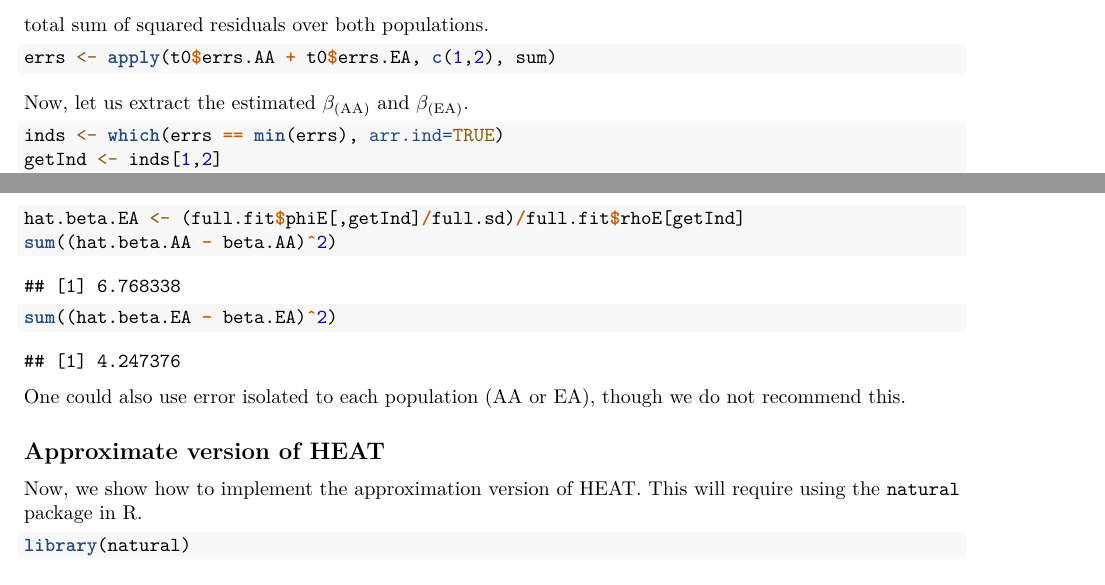
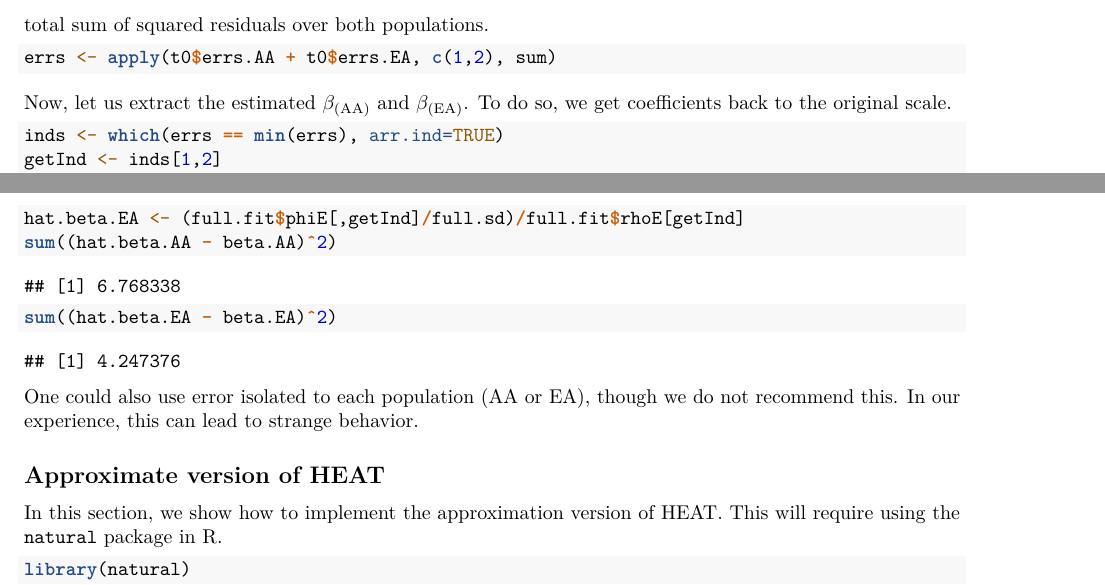
Before and after one commit to ajmolstad/HEATsims, an R Markdown document (Example.Rmd): two parts of pages 4 and 5 of 5, joined at a grey line, cut so that both start at the same text. The pictures show the output file Example.pdf that the author committed with the source.

Commit message:
Update example

````diff
--- a/Example.Rmd
+++ b/Example.Rmd
@@ -103,7 +103,7 @@ Since we just performed cross-validation, we can now determine which tuning para
 ```{r, cache=TRUE}
 errs <- apply(t0$errs.AA + t0$errs.EA, c(1,2), sum)
 ```
-Now, let us extract the estimated $\beta_{\rm (AA)}$ and $\beta_{\rm (EA)}$.
+Now, let us extract the estimated $\beta_{\rm (AA)}$ and $\beta_{\rm (EA)}$. To do so, we get coefficients back to the original scale.
 ```{r, cache=TRUE}
 inds <- which(errs == min(errs), arr.ind=TRUE)
 getInd <- inds[1,2]
@@ -147,11 +147,11 @@ hat.beta.EA <- (full.fit$phiE[,getInd]/full.sd)/full.fit$rhoE[getInd]
 sum((hat.beta.AA - beta.AA)^2)
 sum((hat.beta.EA - beta.EA)^2)
 ```
-One could also use error isolated to each population (AA or EA), though we do not recommend this.
+One could also use error isolated to each population (AA or EA), though we do not recommend this. In our experience, this can lead to strange behavior.
 
 
 ## Approximate version of HEAT
-Now, we show how to implement the approximation version of HEAT. This will require using the \texttt{natural} package in R.
+In this section, we show how to implement the approximation version of HEAT. This will require using the \texttt{natural} package in R.
 ```{r, cache=TRUE}
 library(natural)
 sigma.AA.est <- nlasso_cv(x = SNP.AA, y = prot.AA, nfold=5)$sig_obj
````
Also changed, not shown: Example.pdf, Example.Rmd (2 more changed lines).
